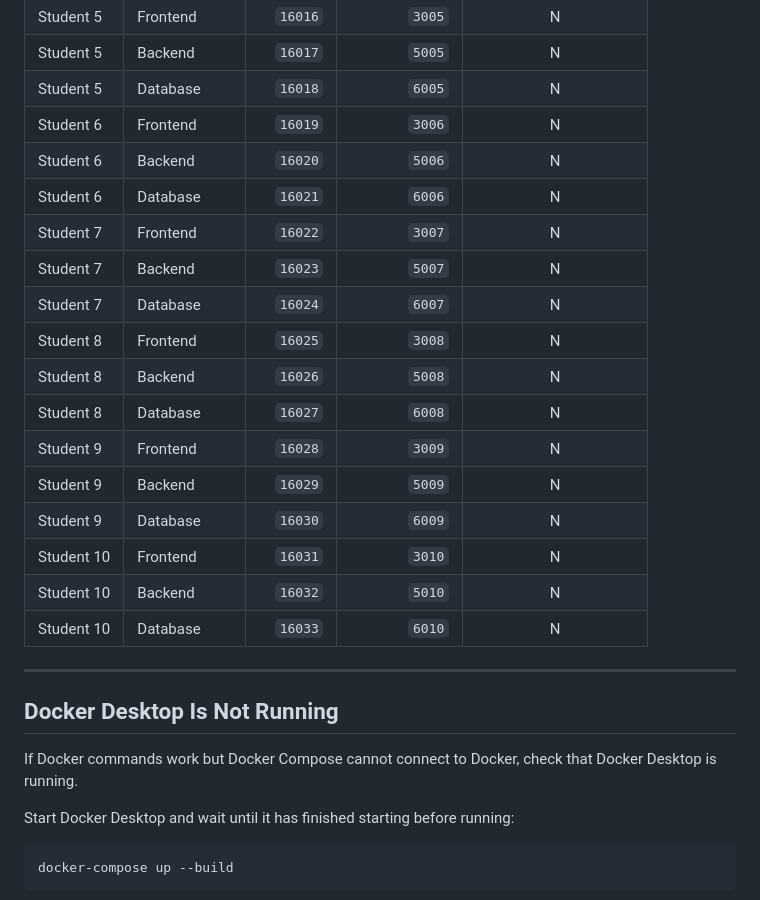
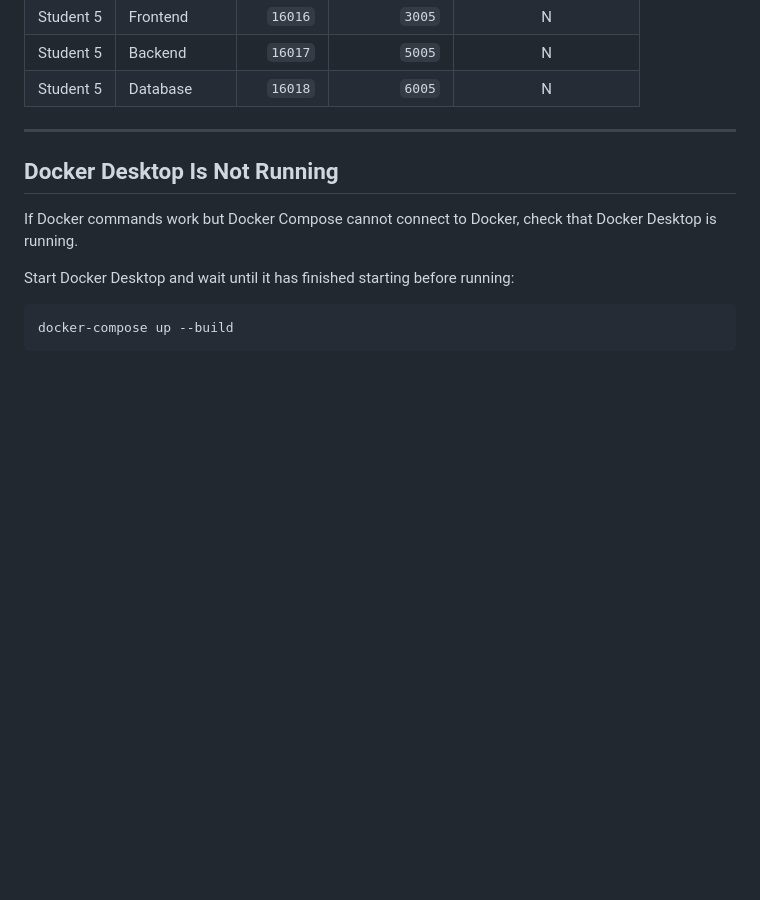
Before and after one commit to jackie-trng05/FIND, a Markdown page: README.md, the part around the change. Rendered like a GitHub page; blank space fills up the shorter version.

Commit message:
Resolve inconsistency in main README file

```diff
--- a/README.md
+++ b/README.md
@@ -208,21 +208,6 @@ The port mappings follow the course-provided architecture and should not be chan
 | Student 5  | Frontend      |   `16016` |         `3005` |           N           |
 | Student 5  | Backend       |   `16017` |         `5005` |           N           |
 | Student 5  | Database      |   `16018` |         `6005` |           N           |
-| Student 6  | Frontend      |   `16019` |         `3006` |           N           |
-| Student 6  | Backend       |   `16020` |         `5006` |           N           |
-| Student 6  | Database      |   `16021` |         `6006` |           N           |
-| Student 7  | Frontend      |   `16022` |         `3007` |           N           |
-| Student 7  | Backend       |   `16023` |         `5007` |           N           |
-| Student 7  | Database      |   `16024` |         `6007` |           N           |
-| Student 8  | Frontend      |   `16025` |         `3008` |           N           |
-| Student 8  | Backend       |   `16026` |         `5008` |           N           |
-| Student 8  | Database      |   `16027` |         `6008` |           N           |
-| Student 9  | Frontend      |   `16028` |         `3009` |           N           |
-| Student 9  | Backend       |   `16029` |         `5009` |           N           |
-| Student 9  | Database      |   `16030` |         `6009` |           N           |
-| Student 10 | Frontend      |   `16031` |         `3010` |           N           |
-| Student 10 | Backend       |   `16032` |         `5010` |           N           |
-| Student 10 | Database      |   `16033` |         `6010` |           N           |
 
 ---
 
```
